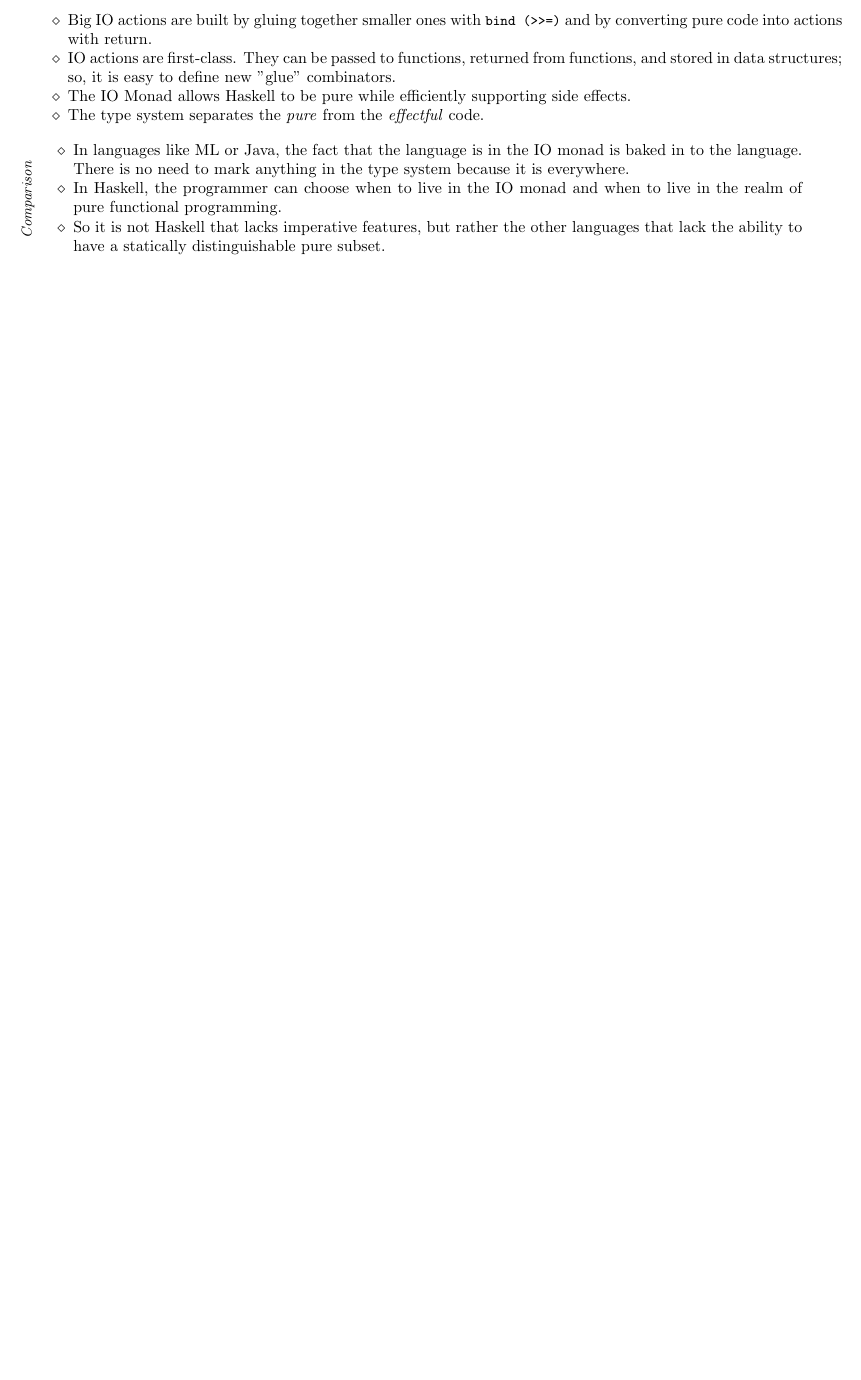
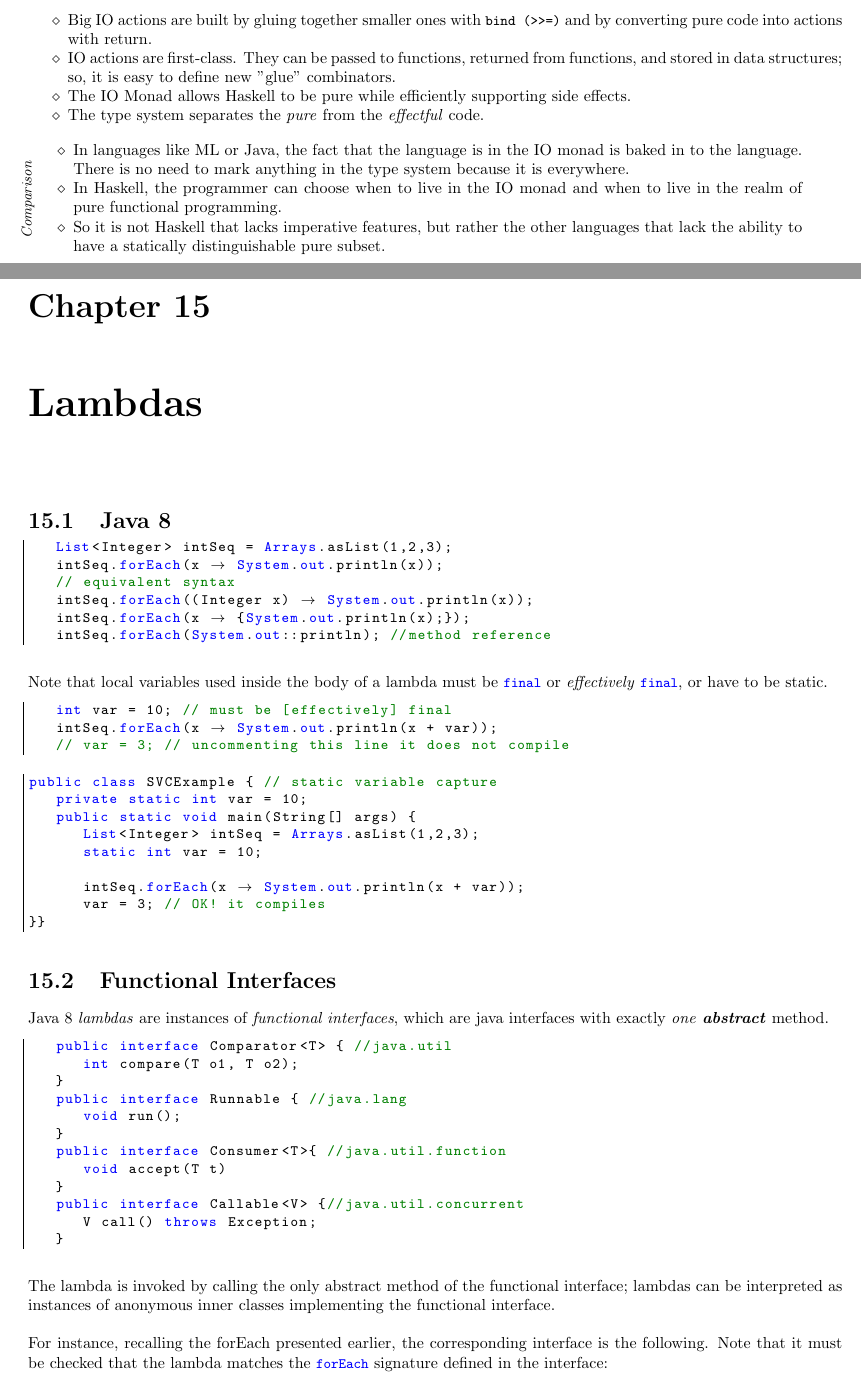
Before and after one commit to frenzis01/UniPi-Notes, a LaTeX document (AP - Advanced Programming/main.tex, which reads AP - Advanced Programming/chapters/15.tex): part of page 49 of 49 before the commit and two parts of pages 49 and 50 of 51 after it, the two joined at a grey line, cut so that both start at the same text, the shorter picture padded with empty space. Compiled offline with pdfLaTeX.

Commit message:
13th nov lecture progress

```diff
--- a/AP - Advanced Programming/chapters/15.tex
+++ b/AP - Advanced Programming/chapters/15.tex
@@ -1,2 +1,58 @@
 \chapter{Lambdas}
 \section{Java 8}
+\lstset{style=javaBlock}
+\begin{lstlisting}
+   List<Integer> intSeq = Arrays.asList(1,2,3);
+   intSeq.forEach(x -> System.out.println(x));
+   // equivalent syntax
+   intSeq.forEach((Integer x) -> System.out.println(x));
+   intSeq.forEach(x -> {System.out.println(x);});
+   intSeq.forEach(System.out::println); //method reference
+\end{lstlisting}
+
+Note that local variables used inside the body of a lambda must be \lstinline|final| or \textit{effectively} \lstinline|final|, or have to be static.
+\begin{lstlisting}
+   int var = 10; // must be [effectively] final
+   intSeq.forEach(x -> System.out.println(x + var));
+   // var = 3; // uncommenting this line it does not compile
+\end{lstlisting}
+\begin{lstlisting}
+public class SVCExample { // static variable capture
+   private static int var = 10;
+   public static void main(String[] args) {
+      List<Integer> intSeq = Arrays.asList(1,2,3);
+      static int var = 10;
+
+      intSeq.forEach(x -> System.out.println(x + var));
+      var = 3; // OK! it compiles
+}}
+   \end{lstlisting}
+
+\section{Functional Interfaces}
+Java 8 \textit{lambdas} are instances of \textit{functional
+interfaces},
+which are java interfaces with exactly \textit{one} \textit{\textbf{abstract}} method.
+
+\begin{lstlisting}
+   public interface Comparator<T> { //java.util
+      int compare(T o1, T o2);
+   }
+   public interface Runnable { //java.lang
+      void run();
+   }
+   public interface Consumer<T>{ //java.util.function
+      void accept(T t)
+   }
+   public interface Callable<V> {//java.util.concurrent
+      V call() throws Exception;
+   }
+\end{lstlisting}
+
+The lambda is invoked by calling the only abstract method
+of the functional interface;
+lambdas can be interpreted as instances of anonymous
+inner classes implementing the functional interface.
+
+For instance, recalling the forEach presented earlier, the corresponding interface is the following.
+Note that it must be checked that the lambda matches the \lstinline|forEach| signature defined in the interface:
+\begin{lstlisting}
--- a/AP - Advanced Programming/main.tex
+++ b/AP - Advanced Programming/main.tex
@@ -69,6 +69,7 @@
 
 \definecolor{gray}{gray}{0.3}
 \definecolor{dkgreen}{rgb}{0,0.5,0}
+\definecolor{blue}{rgb}{0,0,1}
 \definecolor{mauve}{rgb}{0.58,0,0.82}
 \definecolor{dkred}{rgb}{0.5,0,0}
 
@@ -105,9 +106,12 @@
  columns=flexible,
  basicstyle={\small\ttfamily},
  keywordstyle=\color{blue},
+ keywordstyle=[2]\color{blue},
  commentstyle=\color{dkgreen},
  stringstyle=\color{mauve},
- tabsize=3
+ tabsize=3,
+ morekeywords=[2]{Arrays, List, ArrayList, Set, HashSet, Map, HashMap, LinkedList, Queue, PriorityQueue, Stack, Vector, Iterator, forEach, stream, System, out}
+%  morekeywords=[2]{out}
 }
 \lstset{style=javaBlock}
 
```
Also changed, not shown: AP - Advanced Programming/main.pdf, AP - Advanced Programming/chapters/15.tex (8 more changed lines), AP - Advanced Programming/main.tex (1 more changed lines).
